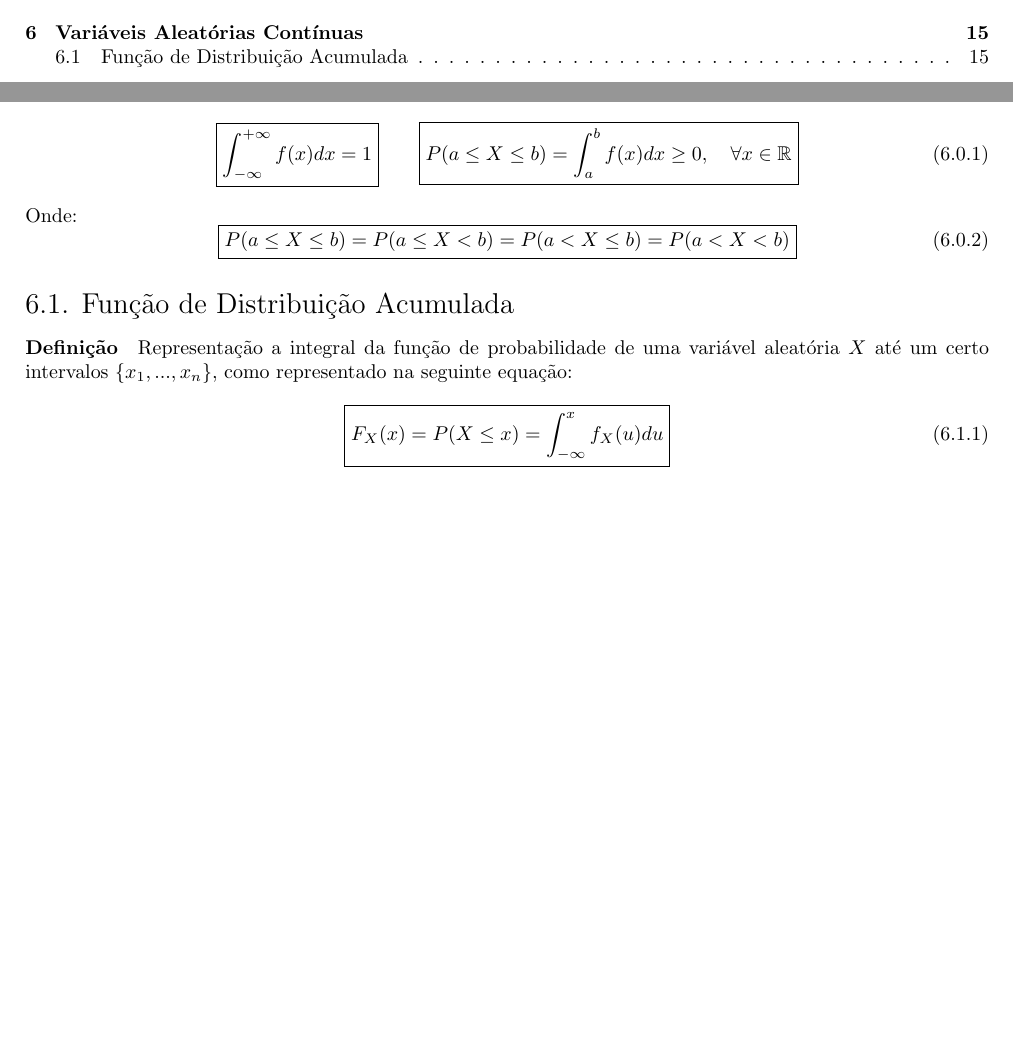
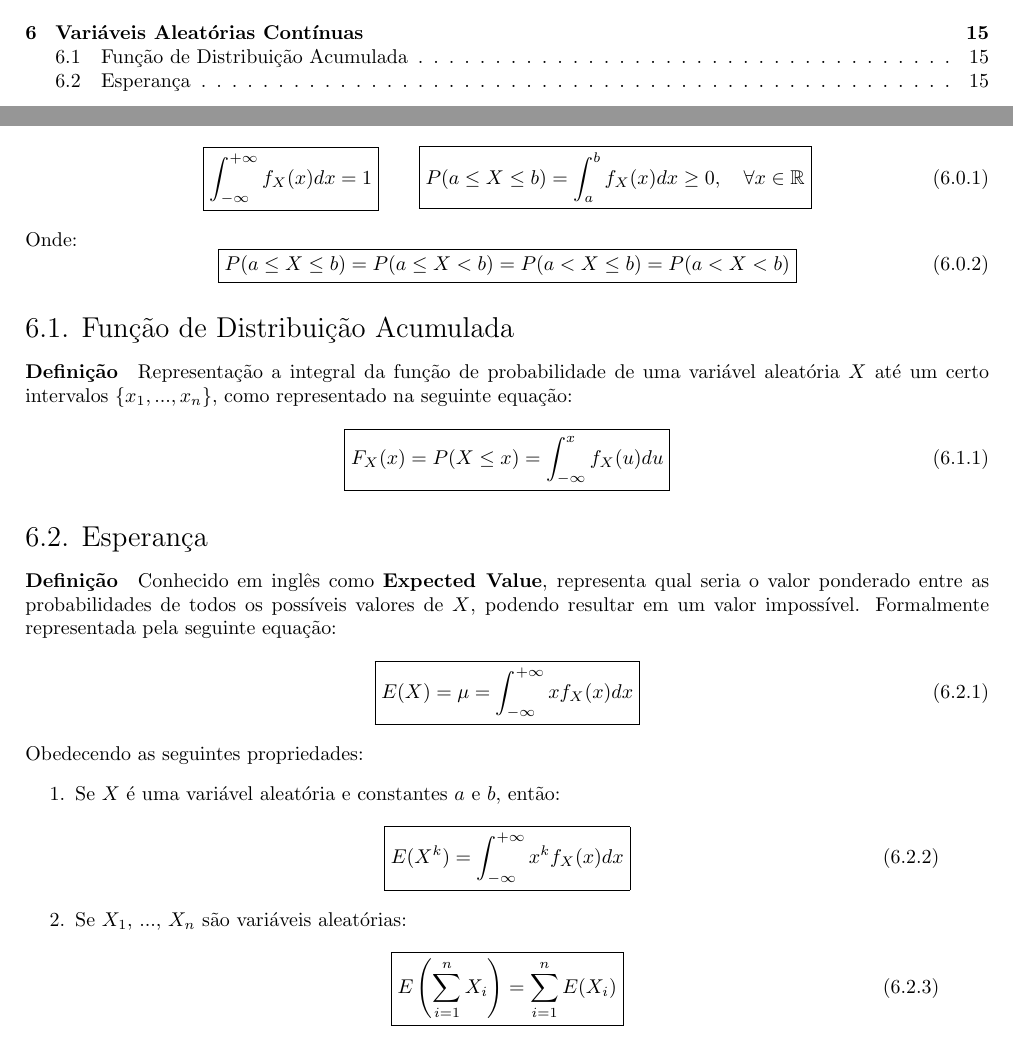
Before and after one commit to tr0fin0/classes_unicamp, a LaTeX document (me414/me414.tex): two parts of pages 2 and 16 of 16, joined at a grey line, cut so that both start at the same text, the shorter picture padded with empty space. Compiled offline with pdfLaTeX.

Commit message:
:construction: add Esperança subsection

```diff
--- a/me414/me414.tex
+++ b/me414/me414.tex
@@ -997,11 +997,11 @@
         \paragraph{Definição}Experimento aleatório que resultada em uma quantidade numérica como resultado, ou seja, o evento em si não será prioridade. Caso uma função $X$ seja utilizada para relacionar os elementos do espaço amostral da reta real então está será uma \textbf{Variável Aleatória Contínua}. Assim defini-se a probabilidade desta variável ocorrer como:
             \begin{equation}
                 \boxed{
-                    \int_{-\infty}^{+\infty} f(x)dx = 1
+                    \int_{-\infty}^{+\infty} f_{X}(x)dx = 1
                 }
                 \qquad
                 \boxed{
-                    P(a \le X \le b) = \int_{a}^{b} f(x) dx \ge 0, \quad \forall x\in\mathbb{R}
+                    P(a \le X \le b) = \int_{a}^{b} f_{X}(x) dx \ge 0, \quad \forall x\in\mathbb{R}
                 }
             \end{equation}
         Onde:
@@ -1022,4 +1022,29 @@
                         \int_{-\infty}^{x} f_{X}(u)du
                     }
                 \end{equation}
+
+        \subsection{Esperança}
+            \paragraph{Definição}Conhecido em inglês como \textbf{Expected Value}, representa qual seria o valor ponderado entre as probabilidades de todos os possíveis valores de $X$, podendo resultar em um valor impossível. Formalmente representada pela seguinte equação:
+                \begin{equation}
+                    \boxed{
+                        E(X) = \mu =
+                        \int_{-\infty}^{+\infty} x f_{X}(x) dx
+                    }
+                \end{equation}
+            Obedecendo as seguintes propriedades:
+                \begin{enumerate}[rightmargin = \leftmargin, noitemsep]
+                    \item Se $X$ é uma variável aleatória e constantes $a$ e $b$, então:
+                        \begin{equation}
+                            \boxed{
+                                E(X^{k}) =
+                                \int_{-\infty}^{+\infty} x^{k} f_{X}(x) dx
+                            }
+                        \end{equation}
+                    \item Se $X_{1}$, ..., $X_{n}$ são variáveis aleatórias:
+                        \begin{equation}
+                            \boxed{
+                                E \left( \sum_{i=1}^{n} X_{i} \right) = \sum_{i=1}^{n} E(X_{i})
+                            }
+                        \end{equation}
+                \end{enumerate}
 \end{document}
```
